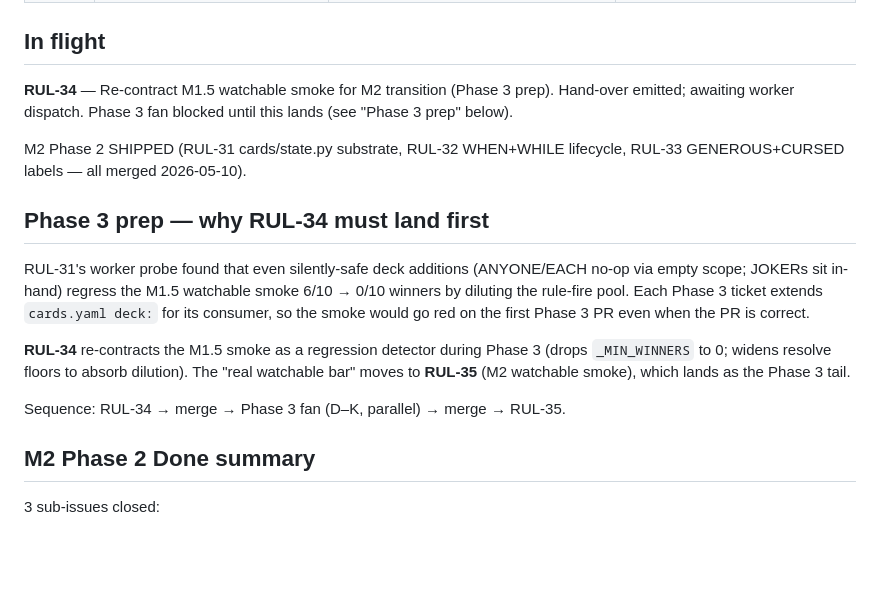
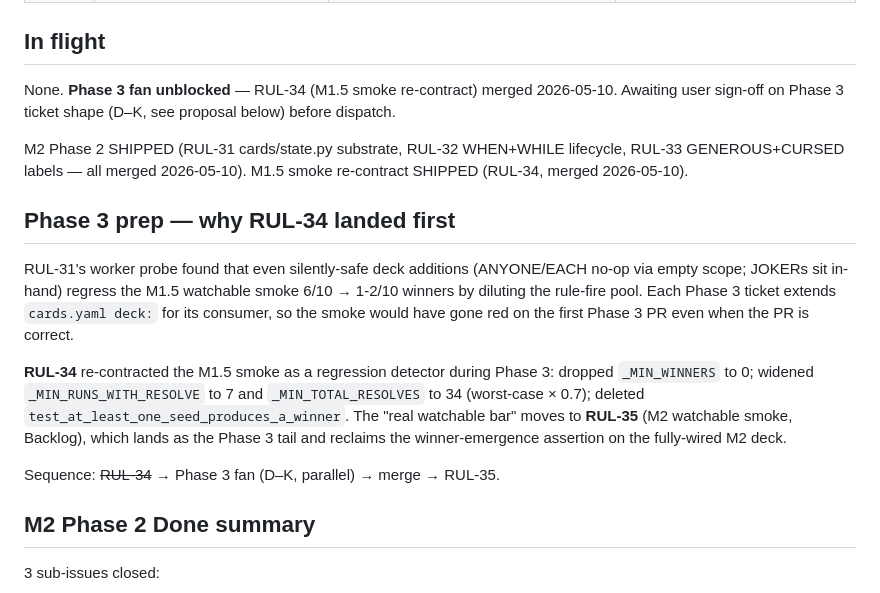
Before and after one commit to icfred/rulso, a Markdown page: STATUS.md, the part around the change. GitHub-like rendering; blank space fills up the shorter version.

Commit message:
RUL-23: STATUS — RUL-34 done; Phase 3 fan unblocked
Phase 3 fan ready to dispatch once user signs off on D–K shape.

Co-Authored-By: Claude Opus 4.7 (1M context) <noreply@anthropic.com>

```diff
--- a/STATUS.md
+++ b/STATUS.md
@@ -17,17 +17,17 @@ Linear board: https://linear.app/rulso (team `RUL`, projects: Engine / Infra / B
 
 ## In flight
 
-**RUL-34** — Re-contract M1.5 watchable smoke for M2 transition (Phase 3 prep). Hand-over emitted; awaiting worker dispatch. Phase 3 fan blocked until this lands (see "Phase 3 prep" below).
+None. **Phase 3 fan unblocked** — RUL-34 (M1.5 smoke re-contract) merged 2026-05-10. Awaiting user sign-off on Phase 3 ticket shape (D–K, see proposal below) before dispatch.
 
-M2 Phase 2 SHIPPED (RUL-31 cards/state.py substrate, RUL-32 WHEN+WHILE lifecycle, RUL-33 GENEROUS+CURSED labels — all merged 2026-05-10).
+M2 Phase 2 SHIPPED (RUL-31 cards/state.py substrate, RUL-32 WHEN+WHILE lifecycle, RUL-33 GENEROUS+CURSED labels — all merged 2026-05-10). M1.5 smoke re-contract SHIPPED (RUL-34, merged 2026-05-10).
 
-## Phase 3 prep — why RUL-34 must land first
+## Phase 3 prep — why RUL-34 landed first
 
-RUL-31's worker probe found that even silently-safe deck additions (ANYONE/EACH no-op via empty scope; JOKERs sit in-hand) regress the M1.5 watchable smoke 6/10 → 0/10 winners by diluting the rule-fire pool. Each Phase 3 ticket extends `cards.yaml deck:` for its consumer, so the smoke would go red on the first Phase 3 PR even when the PR is correct.
+RUL-31's worker probe found that even silently-safe deck additions (ANYONE/EACH no-op via empty scope; JOKERs sit in-hand) regress the M1.5 watchable smoke 6/10 → 1-2/10 winners by diluting the rule-fire pool. Each Phase 3 ticket extends `cards.yaml deck:` for its consumer, so the smoke would have gone red on the first Phase 3 PR even when the PR is correct.
 
-**RUL-34** re-contracts the M1.5 smoke as a regression detector during Phase 3 (drops `_MIN_WINNERS` to 0; widens resolve floors to absorb dilution). The "real watchable bar" moves to **RUL-35** (M2 watchable smoke), which lands as the Phase 3 tail.
+**RUL-34** re-contracted the M1.5 smoke as a regression detector during Phase 3: dropped `_MIN_WINNERS` to 0; widened `_MIN_RUNS_WITH_RESOLVE` to 7 and `_MIN_TOTAL_RESOLVES` to 34 (worst-case × 0.7); deleted `test_at_least_one_seed_produces_a_winner`. The "real watchable bar" moves to **RUL-35** (M2 watchable smoke, Backlog), which lands as the Phase 3 tail and reclaims the winner-emergence assertion on the fully-wired M2 deck.
 
-Sequence: RUL-34 → merge → Phase 3 fan (D–K, parallel) → merge → RUL-35.
+Sequence: ~~RUL-34~~ → Phase 3 fan (D–K, parallel) → merge → RUL-35.
 
 ## M2 Phase 2 Done summary
 
```
